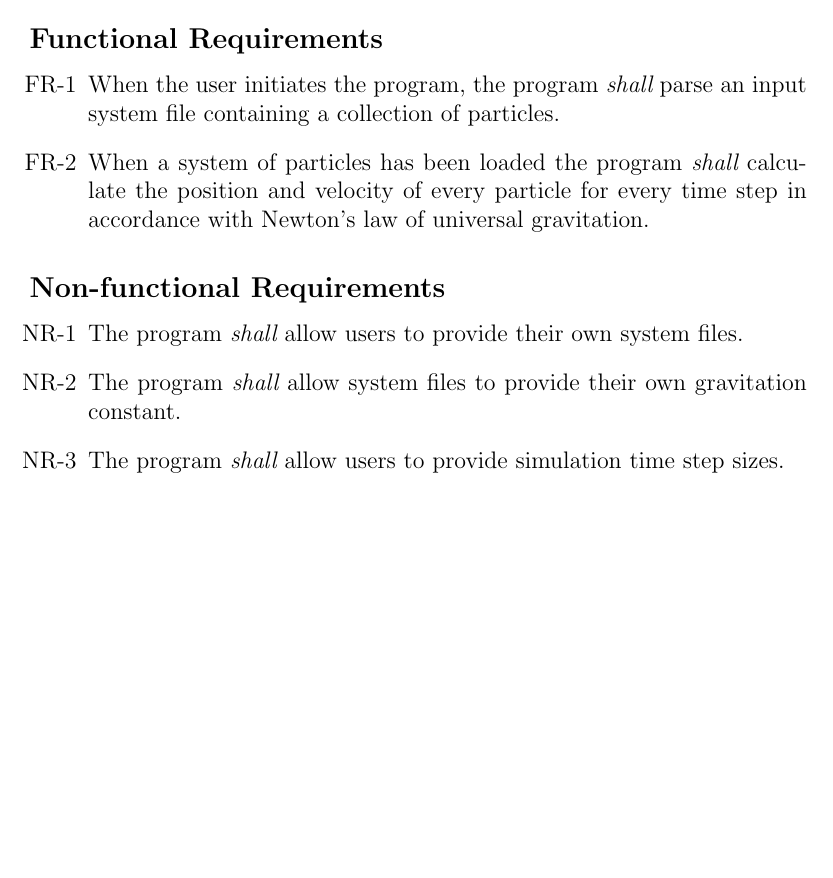
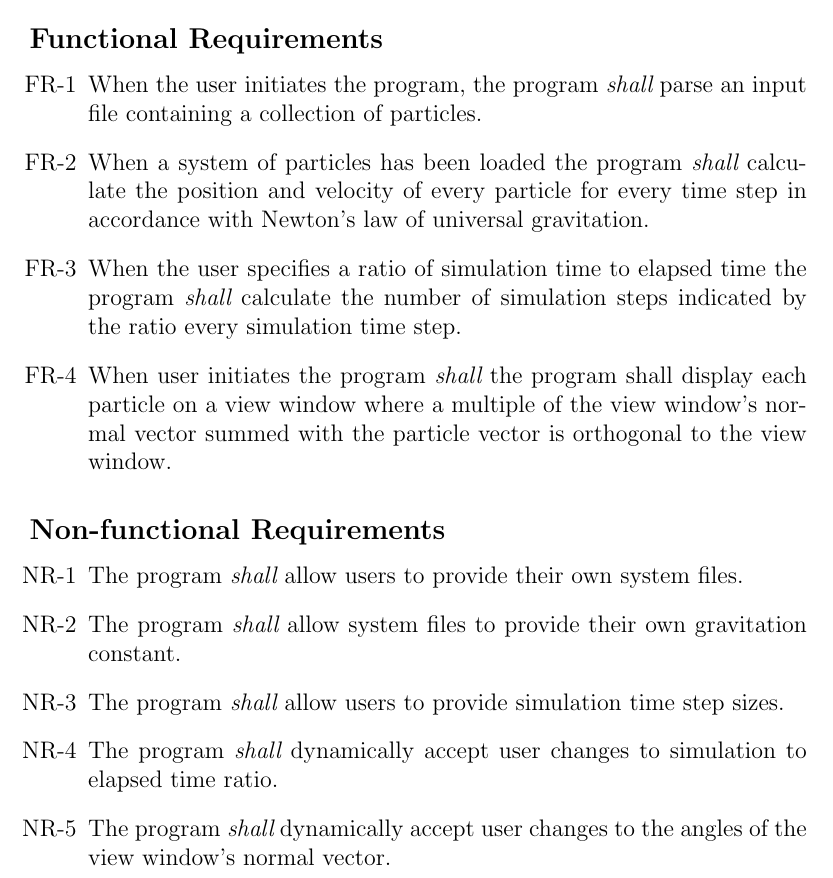
Before and after one commit to eggsactly/n-body-sim, a LaTeX document (reqs/requirements.tex): part of the page, cut so that both start at the same text, the shorter picture padded with empty space. Compiled offline with pdfLaTeX.

Commit message:
Added four requiremts, two functional requirements for time acceleration and for a view window and two non-functional requirements for the new functional requirements.

```diff
--- a/reqs/requirements.tex
+++ b/reqs/requirements.tex
@@ -6,13 +6,17 @@
 \section*{n-body-system Requirements}
 	\subsection*{Functional Requirements}
 		\begin{enumerate}[label=FR-\arabic*]
-			\item \label{FR.Initiate} When the user initiates the program, the program {\em shall} parse an input system file containing a collection of particles.
+			\item \label{FR.Initiate} When the user initiates the program, the program {\em shall} parse an input file containing a collection of particles.
 			\item \label{FR.Calculate} When a system of particles has been loaded the program {\em shall} calculate the position and velocity of every particle for every time step in accordance with Newton's law of universal gravitation.
+			\item \label{FR.TimeAccelerate} When the user specifies a ratio of simulation time to elapsed time the program {\em shall} calculate the number of simulation steps indicated by the ratio every simulation time step.
+			\item \label{FR.ViewWindow} When user initiates the program {\em shall} the program shall display each particle on a view window where a multiple of the view window's normal vector summed with the particle vector is orthogonal to the view window.
 		\end{enumerate}
 	\subsection*{Non-functional Requirements}
 		\begin{enumerate}[label=NR-\arabic*]
 			\item \label{NF.UsersProvideFile} The program {\em shall} allow users to provide their own system files.
 			\item \label{NF.SystemsProvideG} The program {\em shall} allow system files to provide their own gravitation constant.
-			\item The program \label{NF.UsersProvideTime} {\em shall} allow users to provide simulation time step sizes.
+			\item \label{NF.UsersProvideTime} The program  {\em shall} allow users to provide simulation time step sizes.
+			\item \label{NF.DynamicTimeAccelerate} The program {\em shall} dynamically accept user changes to simulation to elapsed time ratio.
+			\item \label{NF.FR.DynamicViewWindow} The program {\em shall} dynamically accept user changes to the angles of the view window's normal vector.
 		\end{enumerate}
 \end{document}
```
